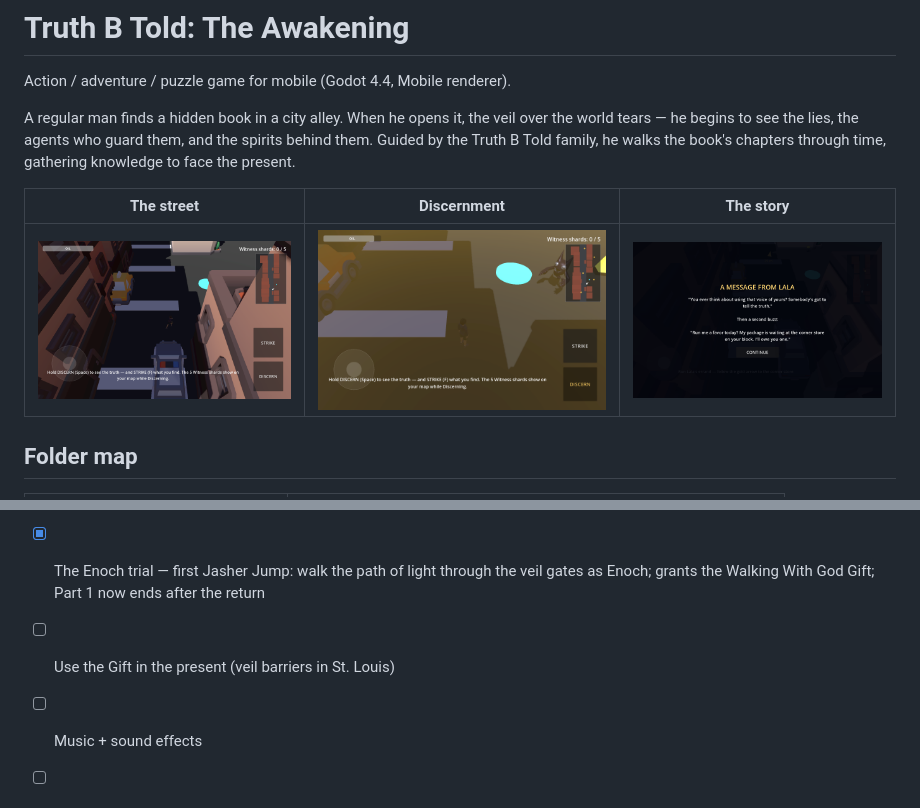
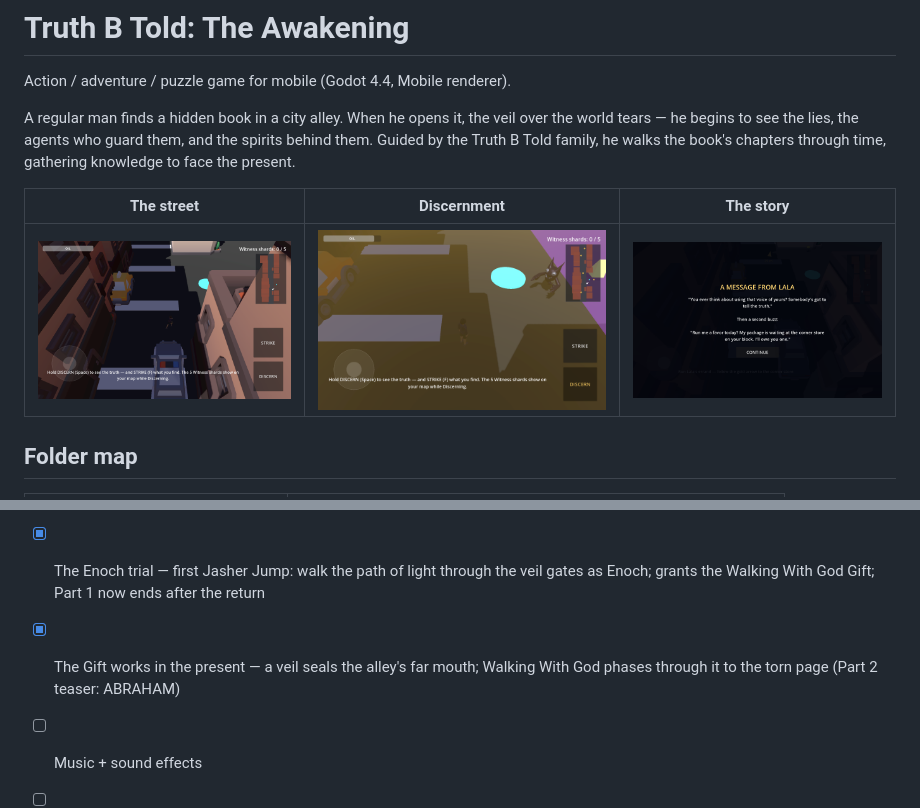
Before and after one commit to Antlo314/truthbtoldgame, a Markdown page: README.md, 2 parts joined by grey strips. Drawn GitHub-style; pictures changed too: docs/previews/block_discern.png, docs/previews/block_run.png.

```diff
--- a/README.md
+++ b/README.md
@@ -63,7 +63,7 @@ pickup. Preview renders live in `docs/previews/`.
 - [x] Story-card cutscene placeholders (Grok videos drop into the same slots later)
 - [x] First deliverance encounter — the alley spirit hunts while you Discern, drains Oil on touch; STRIKE (F) three times to cast it out
 - [x] The Enoch trial — first Jasher Jump: walk the path of light through the veil gates as Enoch; grants the Walking With God Gift; Part 1 now ends after the return
-- [ ] Use the Gift in the present (veil barriers in St. Louis)
+- [x] The Gift works in the present — a veil seals the alley's far mouth; Walking With God phases through it to the torn page (Part 2 teaser: ABRAHAM)
 - [ ] Music + sound effects
 - [ ] Android export + on-device test
 - [ ] Part 2: The Furnace (Abraham chapter)
```
Also changed, not shown: docs/previews/combat_cast_out.png, docs/previews/combat_strike.png, docs/previews/veil_page.png (added), 5 other files.
